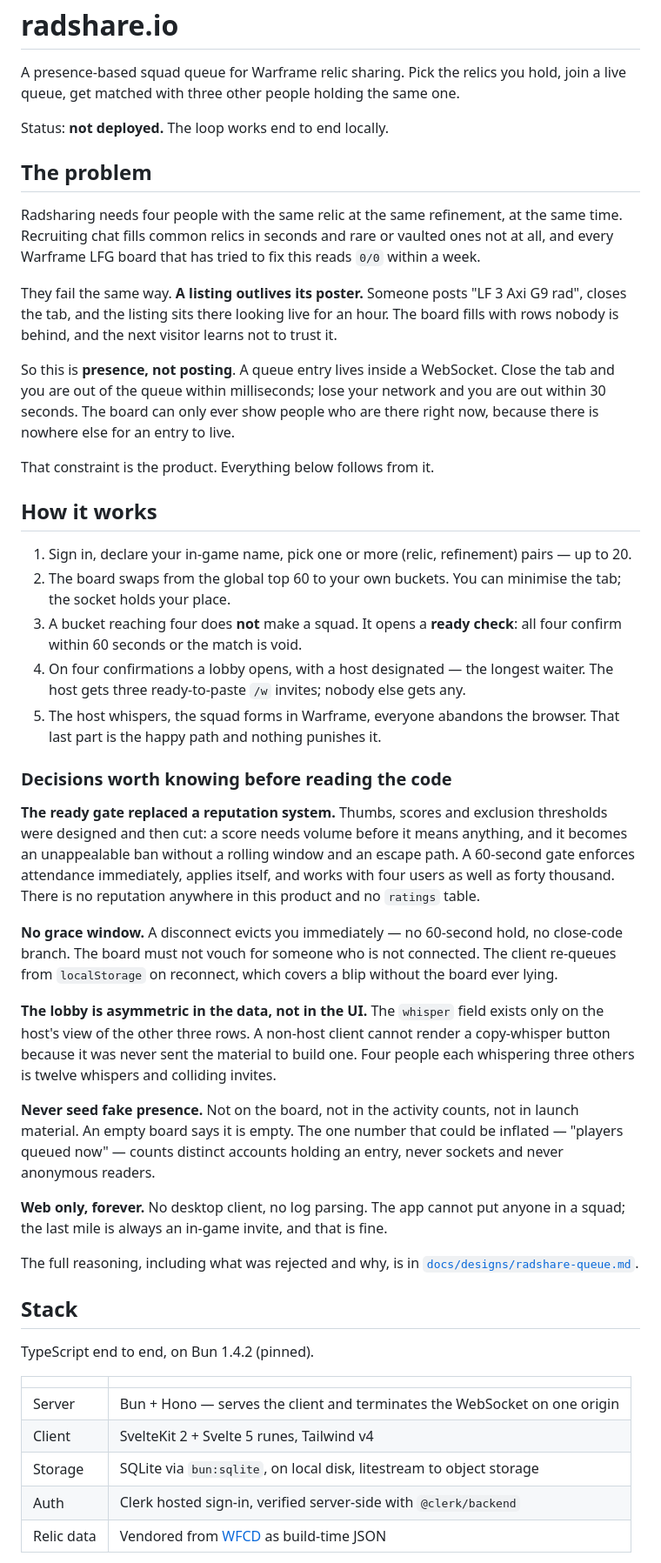
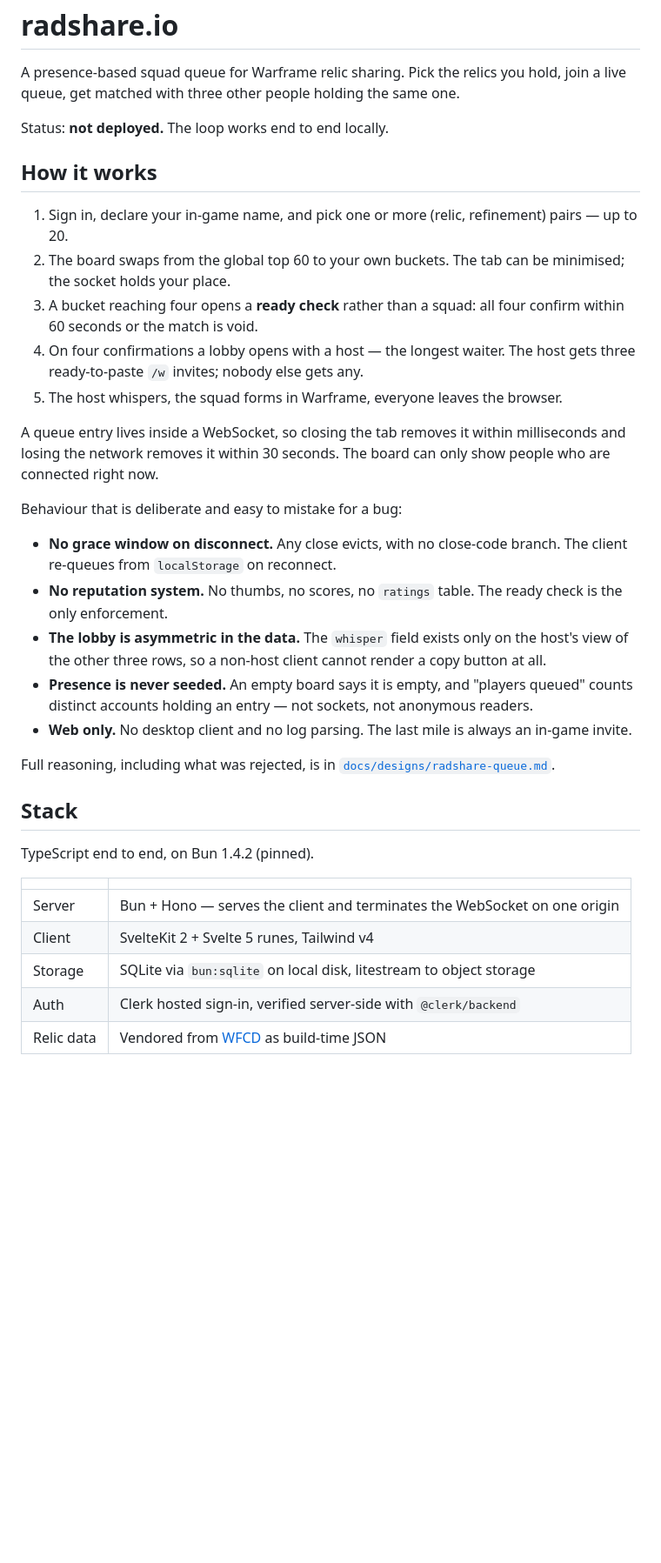
Before and after one commit to radshare/radshare.io, a Markdown page: README.md, the part around one of its changes. Shown at 87% size. GitHub-like rendering; blank space fills up the shorter version.

```diff
--- a/README.md
+++ b/README.md
@@ -6,67 +6,38 @@ one.
 
 Status: **not deployed.** The loop works end to end locally.
 
-## The problem
-
-Radsharing needs four people with the same relic at the same refinement, at the
-same time. Recruiting chat fills common relics in seconds and rare or vaulted
-ones not at all, and every Warframe LFG board that has tried to fix this reads
-`0/0` within a week.
-
-They fail the same way. **A listing outlives its poster.** Someone posts "LF 3
-Axi G9 rad", closes the tab, and the listing sits there looking live for an hour.
-The board fills with rows nobody is behind, and the next visitor learns not to
-trust it.
-
-So this is **presence, not posting**. A queue entry lives inside a WebSocket.
-Close the tab and you are out of the queue within milliseconds; lose your network
-and you are out within 30 seconds. The board can only ever show people who are
-there right now, because there is nowhere else for an entry to live.
-
-That constraint is the product. Everything below follows from it.
-
 ## How it works
 
-1. Sign in, declare your in-game name, pick one or more (relic, refinement)
+1. Sign in, declare your in-game name, and pick one or more (relic, refinement)
    pairs — up to 20.
-2. The board swaps from the global top 60 to your own buckets. You can minimise
-   the tab; the socket holds your place.
-3. A bucket reaching four does **not** make a squad. It opens a **ready check**:
-   all four confirm within 60 seconds or the match is void.
-4. On four confirmations a lobby opens, with a host designated — the longest
-   waiter. The host gets three ready-to-paste `/w` invites; nobody else gets any.
-5. The host whispers, the squad forms in Warframe, everyone abandons the browser.
-   That last part is the happy path and nothing punishes it.
+2. The board swaps from the global top 60 to your own buckets. The tab can be
+   minimised; the socket holds your place.
+3. A bucket reaching four opens a **ready check** rather than a squad: all four
+   confirm within 60 seconds or the match is void.
+4. On four confirmations a lobby opens with a host — the longest waiter. The host
+   gets three ready-to-paste `/w` invites; nobody else gets any.
+5. The host whispers, the squad forms in Warframe, everyone leaves the browser.
 
-### Decisions worth knowing before reading the code
+A queue entry lives inside a WebSocket, so closing the tab removes it within
+milliseconds and losing the network removes it within 30 seconds. The board can
+only show people who are connected right now.
 
-**The ready gate replaced a reputation system.** Thumbs, scores and exclusion
-thresholds were designed and then cut: a score needs volume before it means
-anything, and it becomes an unappealable ban without a rolling window and an
-escape path. A 60-second gate enforces attendance immediately, applies itself,
-and works with four users as well as forty thousand. There is no reputation
-anywhere in this product and no `ratings` table.
+Behaviour that is deliberate and easy to mistake for a bug:
 
-**No grace window.** A disconnect evicts you immediately — no 60-second hold, no
-close-code branch. The board must not vouch for someone who is not connected.
-The client re-queues from `localStorage` on reconnect, which covers a blip
-without the board ever lying.
+- **No grace window on disconnect.** Any close evicts, with no close-code branch.
+  The client re-queues from `localStorage` on reconnect.
+- **No reputation system.** No thumbs, no scores, no `ratings` table. The ready
+  check is the only enforcement.
+- **The lobby is asymmetric in the data.** The `whisper` field exists only on the
+  host's view of the other three rows, so a non-host client cannot render a copy
+  button at all.
+- **Presence is never seeded.** An empty board says it is empty, and
+  "players queued" counts distinct accounts holding an entry — not sockets, not
+  anonymous readers.
+- **Web only.** No desktop client and no log parsing. The last mile is always an
+  in-game invite.
 
-**The lobby is asymmetric in the data, not in the UI.** The `whisper` field
-exists only on the host's view of the other three rows. A non-host client cannot
-render a copy-whisper button because it was never sent the material to build one.
-Four people each whispering three others is twelve whispers and colliding
-invites.
-
-**Never seed fake presence.** Not on the board, not in the activity counts, not
-in launch material. An empty board says it is empty. The one number that could
-be inflated — "players queued now" — counts distinct accounts holding an entry,
-never sockets and never anonymous readers.
-
-**Web only, forever.** No desktop client, no log parsing. The app cannot put
-anyone in a squad; the last mile is always an in-game invite, and that is fine.
-
-The full reasoning, including what was rejected and why, is in
+Full reasoning, including what was rejected, is in
 [`docs/designs/radshare-queue.md`](docs/designs/radshare-queue.md).
 
 ## Stack
@@ -77,7 +48,7 @@ TypeScript end to end, on Bun 1.4.2 (pinned).
 |---|---|
 | Server | Bun + Hono — serves the client and terminates the WebSocket on one origin |
 | Client | SvelteKit 2 + Svelte 5 runes, Tailwind v4 |
-| Storage | SQLite via `bun:sqlite`, on local disk, litestream to object storage |
+| Storage | SQLite via `bun:sqlite` on local disk, litestream to object storage |
 | Auth | Clerk hosted sign-in, verified server-side with `@clerk/backend` |
 | Relic data | Vendored from [WFCD](https://github.com/WFCD) as build-time JSON |
 
```
Also changed, not shown: other parts of README.md (+41 -42 lines).
